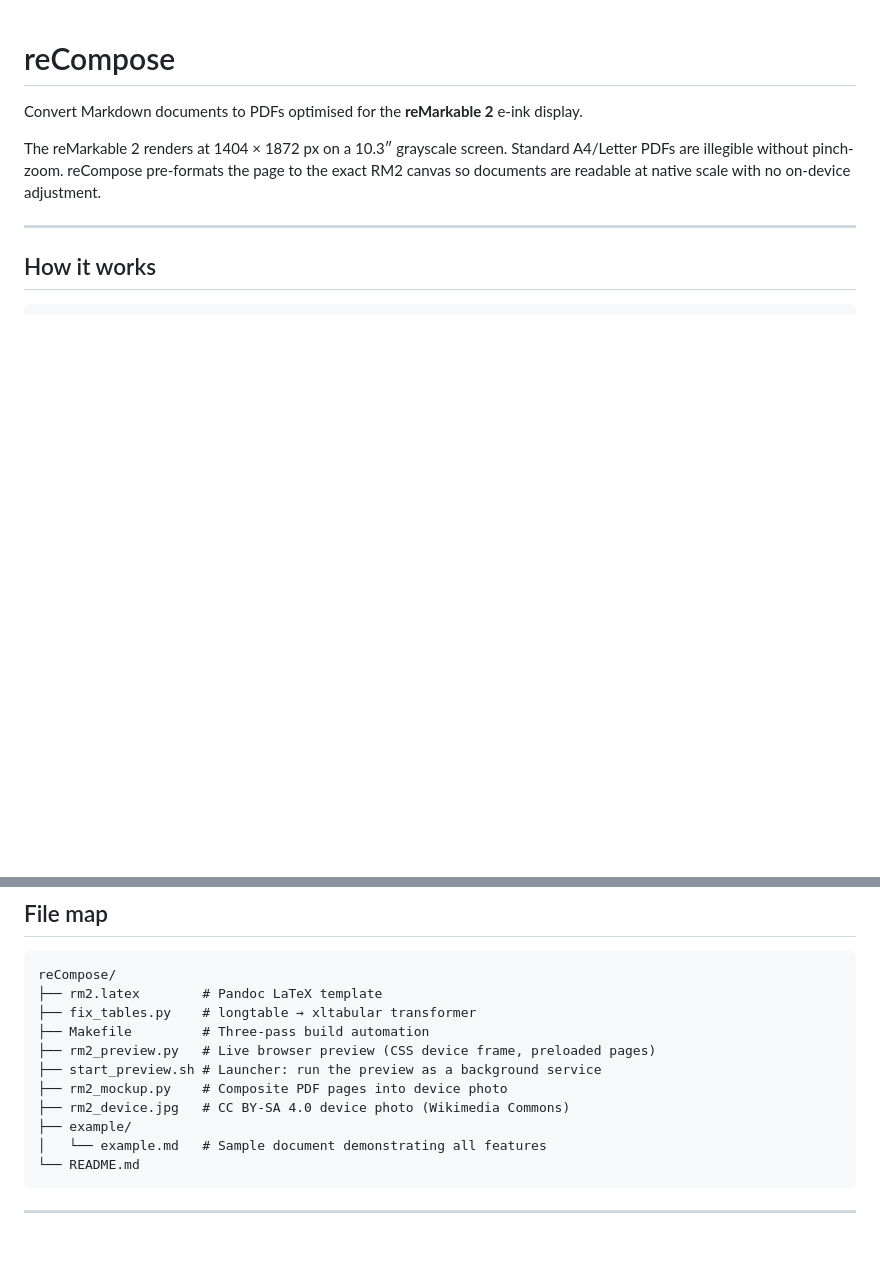
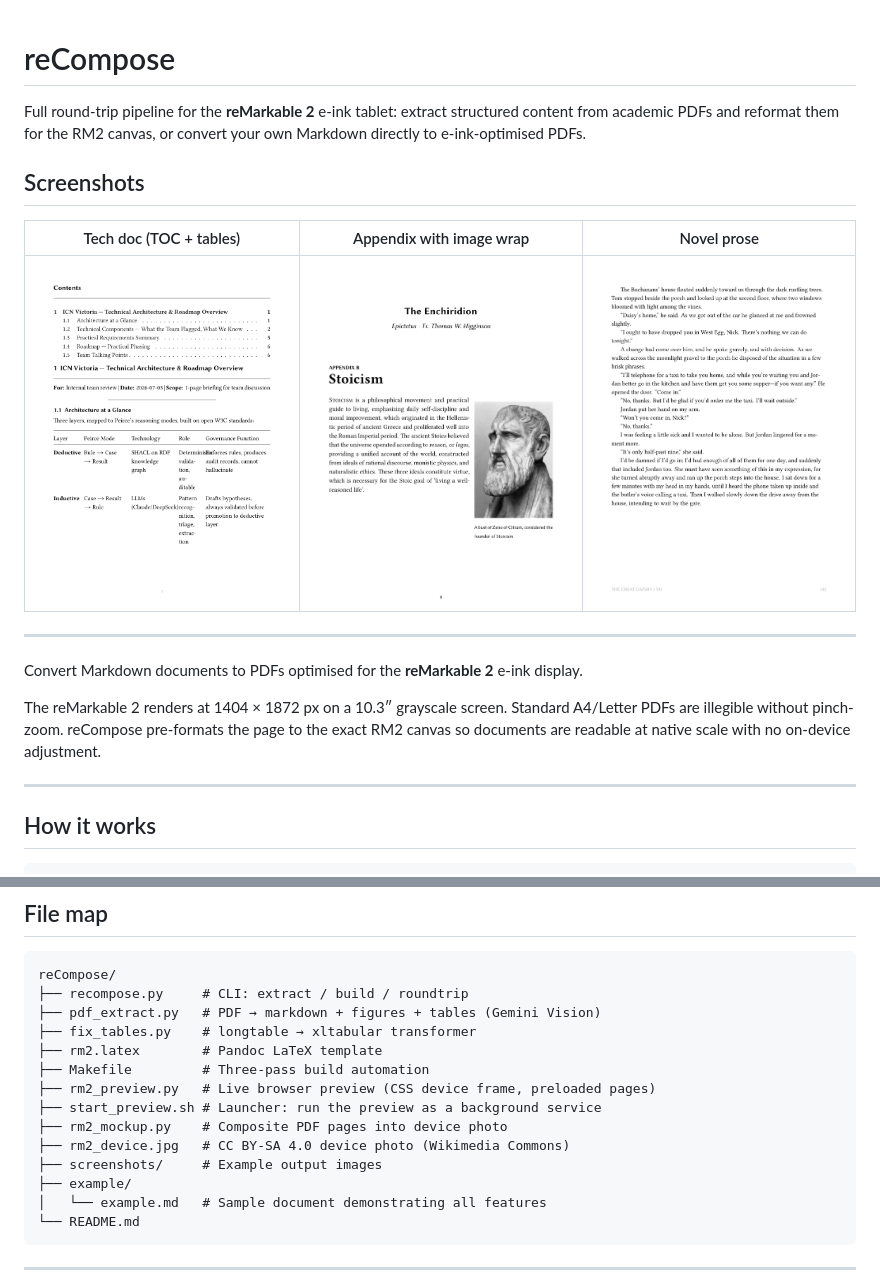
Before and after one commit to mrodger/reCompose, a Markdown page: README.md, 2 parts joined by grey strips. Drawn GitHub-style; pictures changed too: screenshots/appendix-stoicism.png (added), screenshots/prose-novel.png (added), screenshots/tech-doc.png (added); blank space fills up the shorter version.

````diff
--- a/README.md
+++ b/README.md
@@ -1,4 +1,14 @@
 # reCompose
+
+Full round-trip pipeline for the **reMarkable 2** e-ink tablet: extract structured content from academic PDFs and reformat them for the RM2 canvas, or convert your own Markdown directly to e-ink-optimised PDFs.
+
+## Screenshots
+
+| Tech doc (TOC + tables) | Appendix with image wrap | Novel prose |
+|---|---|---|
+| ![tech doc](screenshots/tech-doc.png) | ![appendix](screenshots/appendix-stoicism.png) | ![prose](screenshots/prose-novel.png) |
+
+---
 
 Convert Markdown documents to PDFs optimised for the **reMarkable 2** e-ink display.
 
@@ -234,13 +365,16 @@ The device photo (`rm2_device.jpg`) is by [Axel Dgn](https://commons.wikimedia.o
 
 ```
 reCompose/
+├── recompose.py     # CLI: extract / build / roundtrip
+├── pdf_extract.py   # PDF → markdown + figures + tables (Gemini Vision)
+├── fix_tables.py    # longtable → xltabular transformer
 ├── rm2.latex        # Pandoc LaTeX template
-├── fix_tables.py    # longtable → xltabular transformer
 ├── Makefile         # Three-pass build automation
 ├── rm2_preview.py   # Live browser preview (CSS device frame, preloaded pages)
 ├── start_preview.sh # Launcher: run the preview as a background service
 ├── rm2_mockup.py    # Composite PDF pages into device photo
 ├── rm2_device.jpg   # CC BY-SA 4.0 device photo (Wikimedia Commons)
+├── screenshots/     # Example output images
 ├── example/
 │   └── example.md   # Sample document demonstrating all features
 └── README.md
````
Also changed, not shown: other parts of README.md (+121 -0 lines), 3 other files.
